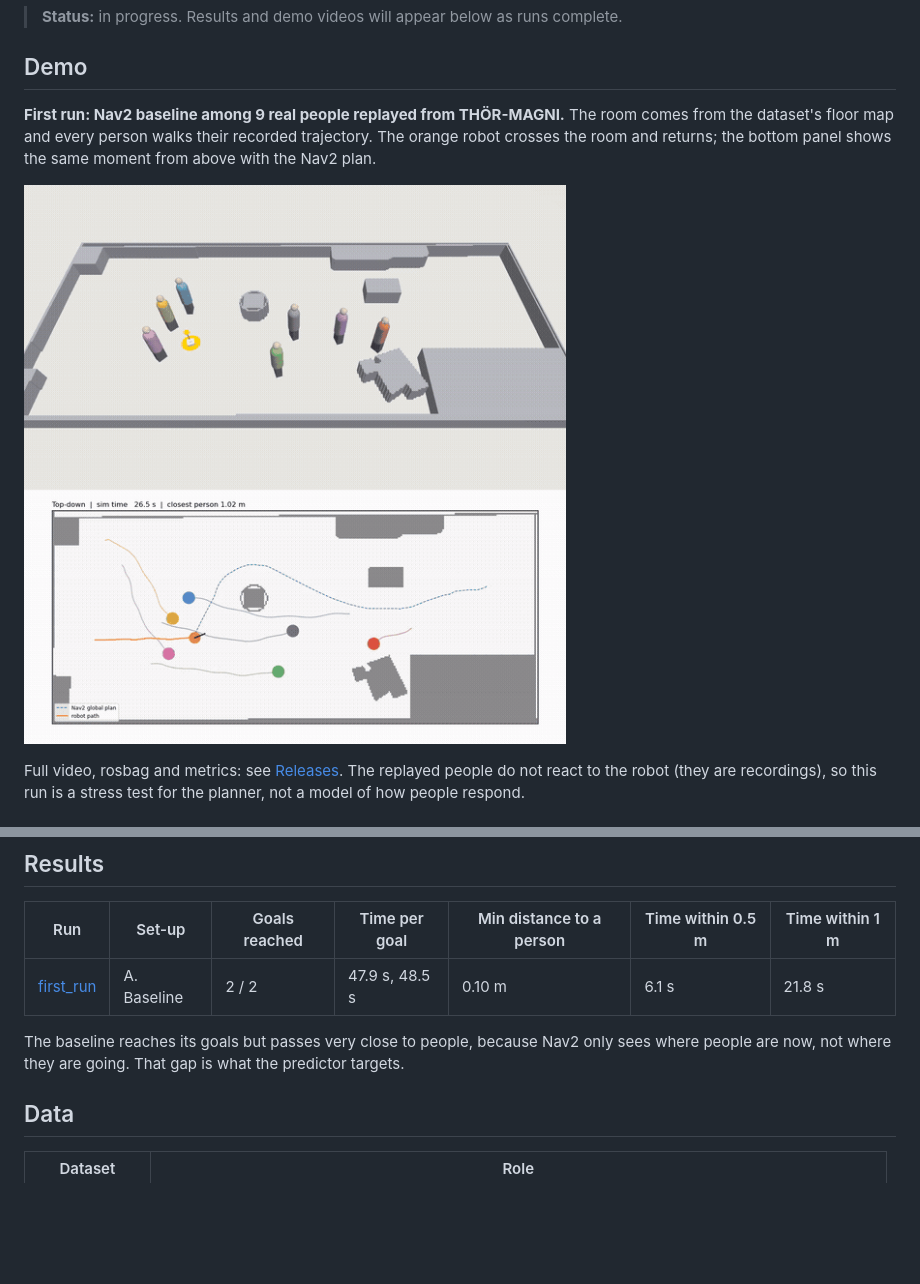
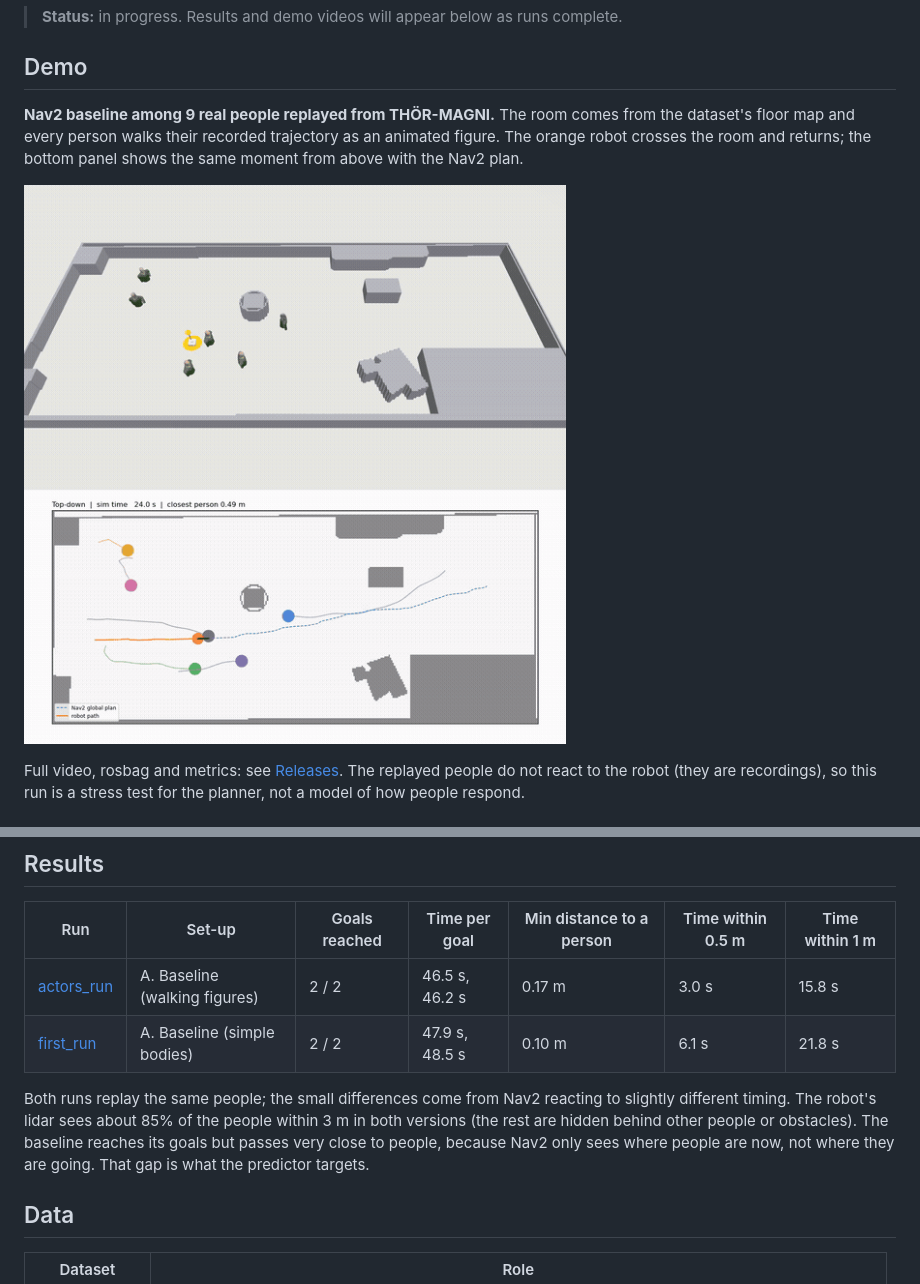
Before and after one commit to filmonnezif/social-nav-ros2, a Markdown page: README.md, 2 parts joined by grey strips. Drawn GitHub-style; pictures changed too: docs/media/baseline_walking.gif (added), docs/media/first_run.gif (deleted); blank space fills up the shorter version.

```diff
--- a/README.md
+++ b/README.md
@@ -12,9 +12,9 @@ A mobile robot that learns from real people how to move through a crowd. A traje
 
 ## Demo
 
-**First run: Nav2 baseline among 9 real people replayed from THÖR-MAGNI.** The room comes from the dataset's floor map and every person walks their recorded trajectory. The orange robot crosses the room and returns; the bottom panel shows the same moment from above with the Nav2 plan.
+**Nav2 baseline among 9 real people replayed from THÖR-MAGNI.** The room comes from the dataset's floor map and every person walks their recorded trajectory as an animated figure. The orange robot crosses the room and returns; the bottom panel shows the same moment from above with the Nav2 plan.
 
-![First run: Nav2 baseline among replayed THÖR-MAGNI pedestrians](docs/media/first_run.gif)
+![Nav2 baseline among replayed THÖR-MAGNI pedestrians](docs/media/baseline_walking.gif)
 
 Full video, rosbag and metrics: see [Releases](../../releases). The replayed people do not react to the robot (they are recordings), so this run is a stress test for the planner, not a model of how people respond.
 
@@ -58,9 +58,10 @@ Collisions, minimum distance to any pedestrian, personal-space intrusions, time
 
 | Run | Set-up | Goals reached | Time per goal | Min distance to a person | Time within 0.5 m | Time within 1 m |
 | --- | --- | --- | --- | --- | --- | --- |
-| [first_run](results/first_run/metrics.json) | A. Baseline | 2 / 2 | 47.9 s, 48.5 s | 0.10 m | 6.1 s | 21.8 s |
+| [actors_run](results/actors_run/metrics.json) | A. Baseline (walking figures) | 2 / 2 | 46.5 s, 46.2 s | 0.17 m | 3.0 s | 15.8 s |
+| [first_run](results/first_run/metrics.json) | A. Baseline (simple bodies) | 2 / 2 | 47.9 s, 48.5 s | 0.10 m | 6.1 s | 21.8 s |
 
-The baseline reaches its goals but passes very close to people, because Nav2 only sees where people are now, not where they are going. That gap is what the predictor targets.
+Both runs replay the same people; the small differences come from Nav2 reacting to slightly different timing. The robot's lidar sees about 85% of the people within 3 m in both versions (the rest are hidden behind other people or obstacles). The baseline reaches its goals but passes very close to people, because Nav2 only sees where people are now, not where they are going. That gap is what the predictor targets.
 
 ## Data
 
```
Also changed, not shown: 9 other files.
